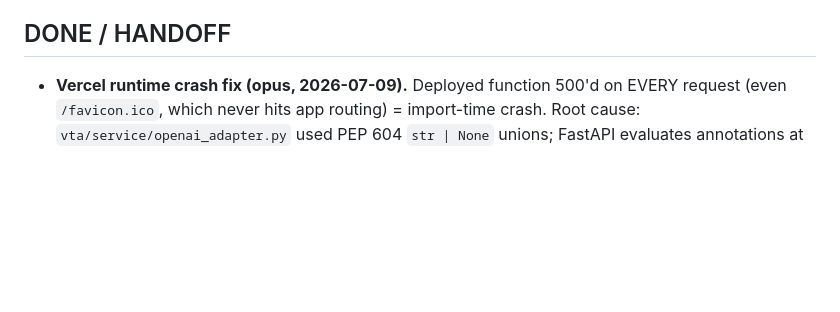
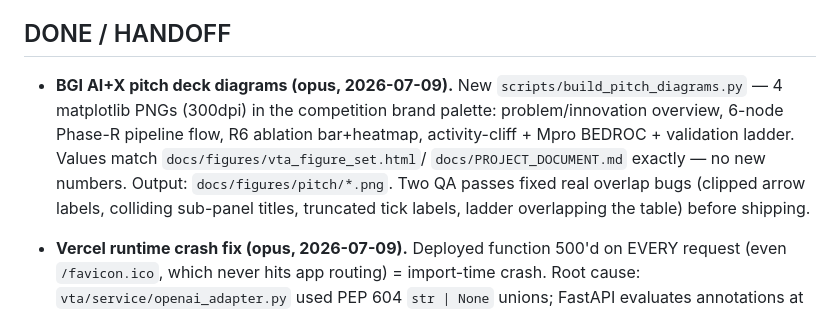
Before and after one commit to aakashverma3451-genes/vta-agent, a Markdown page: .claude/COLLAB.md, the part around the change. Drawn GitHub-style; blank space fills up the shorter version.

Commit message:
docs(collab): log pitch deck diagrams in DONE/HANDOFF
Co-Authored-By: Claude Sonnet 5 <noreply@anthropic.com>

```diff
--- a/.claude/COLLAB.md
+++ b/.claude/COLLAB.md
@@ -35,6 +35,13 @@ move to DONE/HANDOFF when finished; commit small on your branch.
   re-benchmark. SEPARATE outputs — frozen 1:1 headline + locked_benchmark untouched.
 
 ## DONE / HANDOFF
+- **BGI AI+X pitch deck diagrams (opus, 2026-07-09).** New `scripts/build_pitch_diagrams.py`
+  — 4 matplotlib PNGs (300dpi) in the competition brand palette: problem/innovation
+  overview, 6-node Phase-R pipeline flow, R6 ablation bar+heatmap, activity-cliff +
+  Mpro BEDROC + validation ladder. Values match `docs/figures/vta_figure_set.html`/
+  `docs/PROJECT_DOCUMENT.md` exactly — no new numbers. Output: `docs/figures/pitch/*.png`.
+  Two QA passes fixed real overlap bugs (clipped arrow labels, colliding sub-panel
+  titles, truncated tick labels, ladder overlapping the table) before shipping.
 - **Vercel runtime crash fix (opus, 2026-07-09).** Deployed function 500'd on EVERY request
   (even `/favicon.ico`, which never hits app routing) = import-time crash. Root cause:
   `vta/service/openai_adapter.py` used PEP 604 `str | None` unions; FastAPI evaluates
```
